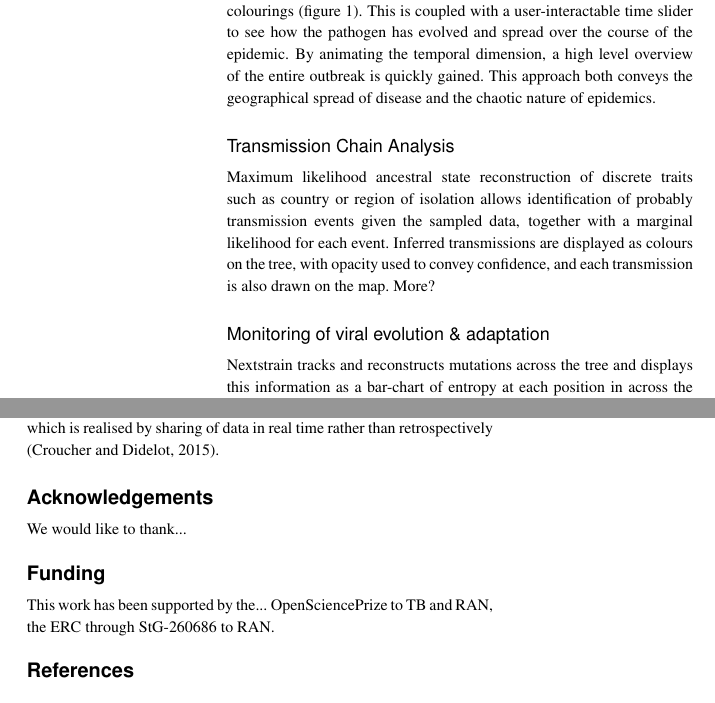
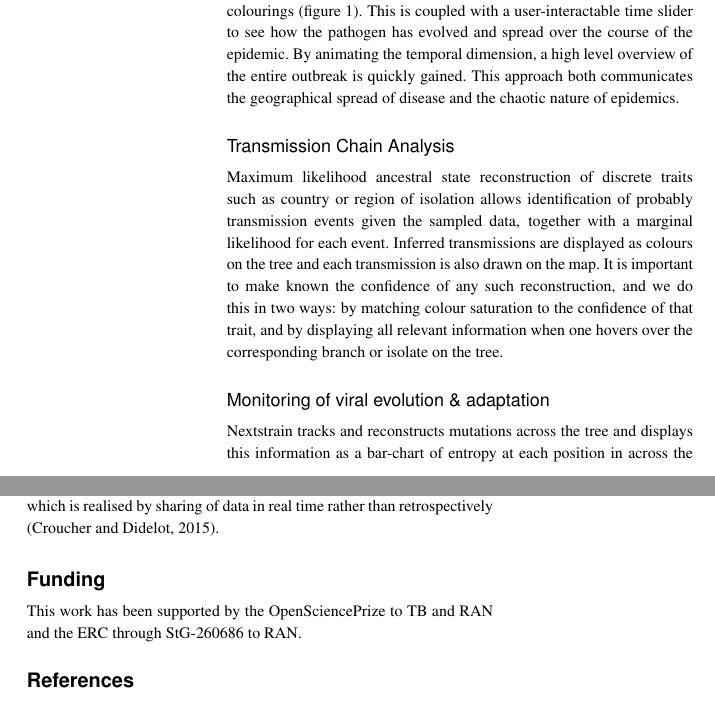
Before and after one commit to Global19-atlassian-net/whitepaper-1, a LaTeX paper (whitepaper.tex): two parts of the columns of page 2 of 3, joined at a grey line, cut so that both start at the same text. Compiled offline with pdfLaTeX.

Commit message:
minor improvements

```diff
--- a/whitepaper.tex
+++ b/whitepaper.tex
@@ -85,13 +85,13 @@ Auspice employs linked views into different facets of the data, whereby changes
 These views allow simultaneous interrogation of phylogenetic and spatial relationships, with additional metadadata such as genotype or serotype expressed through colourings (figure \ref{nextstrain}).
 This is coupled with a user-interactable time slider to see how the pathogen has evolved and spread over the course of the epidemic.
 By animating the temporal dimension, a high level overview of the entire outbreak is quickly gained.
-This approach both conveys the geographical spread of disease and the chaotic nature of epidemics.
+This approach both communicates the geographical spread of disease and the chaotic nature of epidemics.
 
 
 \subsection*{Transmission Chain Analysis}
 Maximum likelihood ancestral state reconstruction of discrete traits such as country or region of isolation allows identification of probably transmission events given the sampled data, together with a marginal likelihood for each event.
-Inferred transmissions are displayed as colours on the tree, with opacity used to convey confidence, and each transmission is also drawn on the map.
-More?
+Inferred transmissions are displayed as colours on the tree and each transmission is also drawn on the map.
+It is important to make known the confidence of any such reconstruction, and we do this in two ways: by matching colour saturation to the confidence of that trait, and by displaying all relevant information when one hovers over the corresponding branch or isolate on the tree.
 
 \subsection*{Monitoring of viral evolution \& adaptation}
 Nextstrain tracks and reconstructs mutations across the tree and displays this information as a bar-chart of entropy at each position in across the genome, as well as showing the mutations inferred to occur on each branch by hovering over the tree.
@@ -117,15 +117,15 @@ Genomic epidemiology has the potential to inform the public, health organisation
 
 \vspace*{-10pt}
 
-\section*{Acknowledgements}
-We would like to thank...
-
-\vspace*{-12pt}
+% please add acknowledgment if applicable.
+%\section*{Acknowledgements}
+%We would like to thank...
+%
+%\vspace*{-12pt}
 
 \section*{Funding}
 
-This work has been supported by the...
-OpenSciencePrize to TB and RAN, the ERC through StG-260686 to RAN.
+This work has been supported by the OpenSciencePrize to TB and RAN and the ERC through StG-260686 to RAN.
 
 \vspace*{-12pt}
 
```
Also changed, not shown: whitepaper.tex (2 more changed lines), 1 other file.
